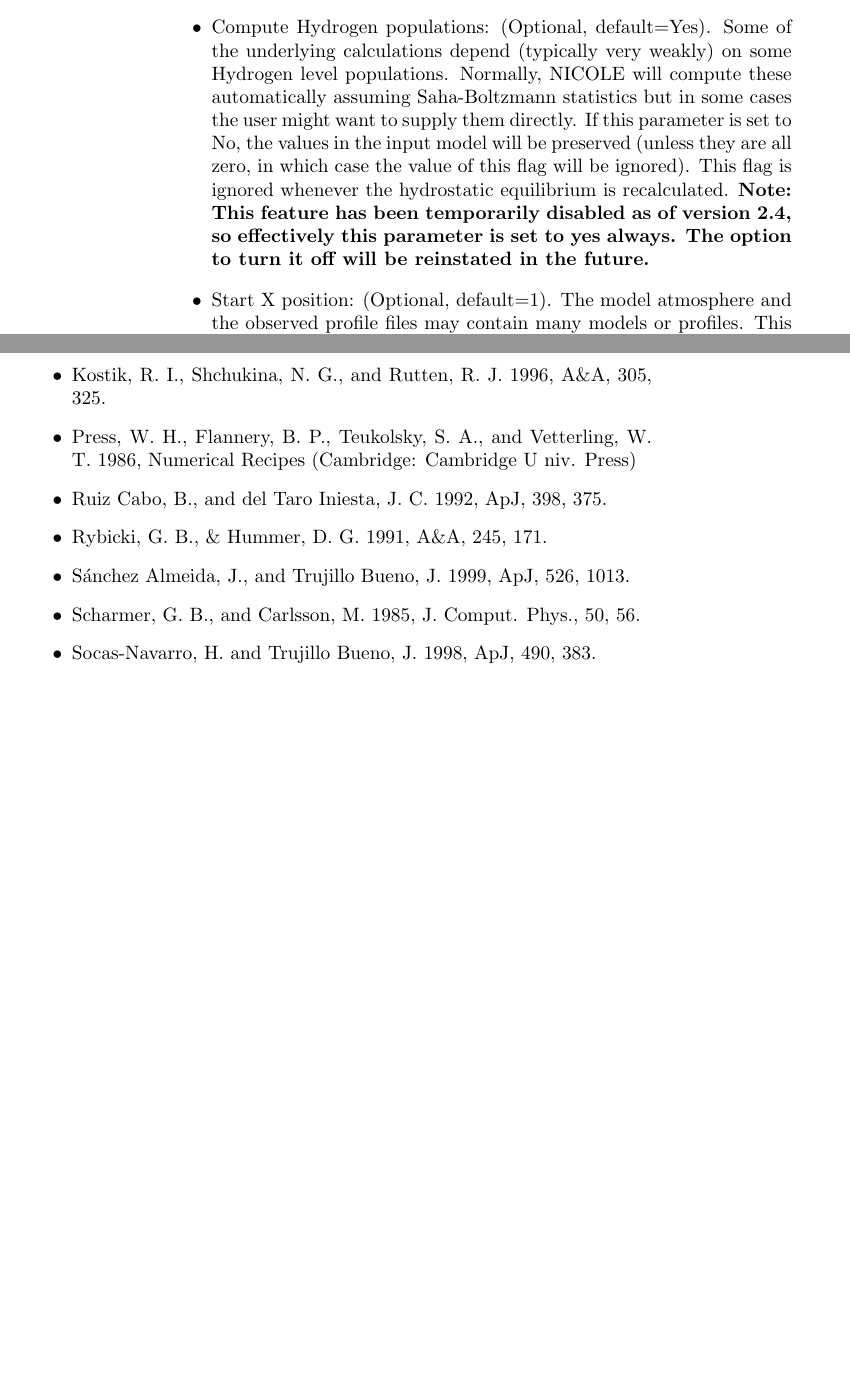
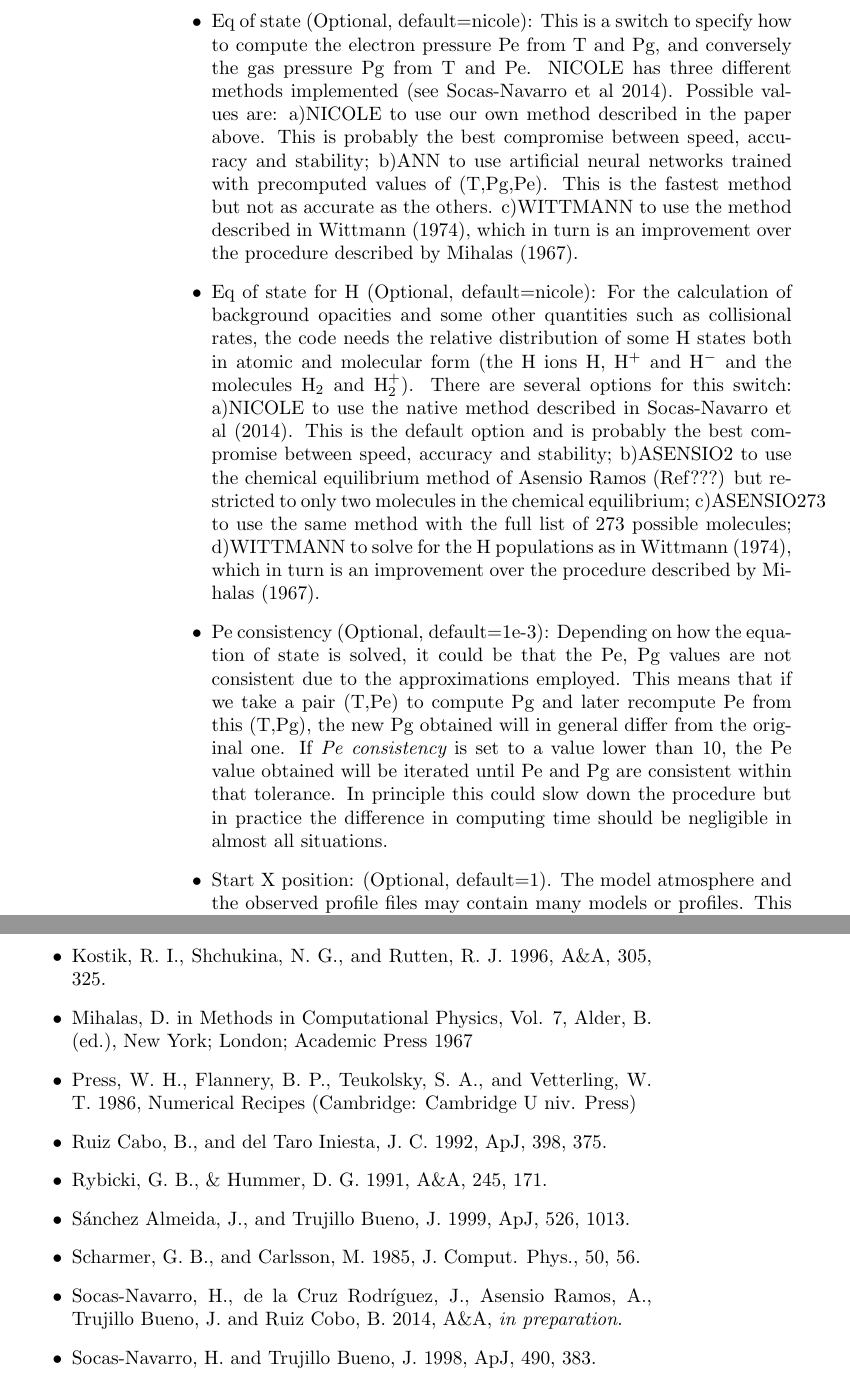
Before and after one commit to hsocasnavarro/NICOLE, a LaTeX thesis (manual/manual.tex): two parts of pages 23 and 82 of 82, joined at a grey line, cut at the place of the change, the shorter picture padded with empty space. Compiled offline with pdfLaTeX.

Commit message:
Updated manual for new EoS options

```diff
--- a/manual/manual.tex
+++ b/manual/manual.tex
@@ -770,17 +770,52 @@ mpirun -n 8 ./nicole
   line can appear multiple times with different parameters). Possible
   accepted values for parameter are: Gas\_p, Rho, nH, nHminus, nHplus,
   nH2, nH2plus.
-\item Compute Hydrogen populations: (Optional, default=Yes). Some of
-  the underlying calculations depend (typically very weakly) on some
-  Hydrogen level populations. Normally, NICOLE will compute these
-  automatically assuming Saha-Boltzmann statistics but in some cases
-  the user might want to supply them directly. If this parameter is
-  set to No, the values in the input model will be preserved (unless
-  they are all zero, in which case the value of this flag will be
-  ignored). This flag is ignored whenever the hydrostatic equilibrium is
-  recalculated. {\bf Note: This feature has been temporarily disabled
-  as of version 2.4, so effectively this parameter is set to yes always.
-  The option to turn it off will be reinstated in the future.}
+\item Eq of state (Optional, default=nicole): This is a switch to
+  specify how to compute the electron pressure Pe from T and Pg, and
+  conversely the gas pressure Pg from T and Pe. NICOLE has three
+  different methods implemented (see Socas-Navarro et al
+  2014). Possible values are: a)NICOLE to use our own method described
+  in the paper above. This is probably the best compromise between
+  speed, accuracy and stability; b)ANN to use artificial neural
+  networks trained with precomputed values of (T,Pg,Pe). This is the
+  fastest method but not as accurate as the others. c)WITTMANN to use
+  the method described in Wittmann (1974), which in turn is an
+  improvement over the procedure described by Mihalas (1967).
+\item Eq of state for H (Optional, default=nicole): For the
+  calculation of background opacities and some other quantities such
+  as collisional rates, the code needs the relative distribution of
+  some H states both in atomic and molecular form (the H
+  ions H, H$^+$ and H$^-$ and the molecules H$_2$ and H$_2^+$). There
+  are several options for this switch: a)NICOLE to use the native
+  method described in Socas-Navarro et al (2014). This is the default
+  option and is probably the best compromise between speed, accuracy
+  and stability; b)ASENSIO2 to use the chemical equilibrium method
+  of Asensio Ramos (Ref???) but restricted to only two molecules in the
+  chemical equilibrium; c)ASENSIO273 to use the same method with the
+  full list of 273 possible molecules; d)WITTMANN to solve for the
+  H populations as in Wittmann (1974), which in turn is an improvement
+  over the procedure described by Mihalas (1967).
+\item Pe consistency (Optional, default=1e-3): Depending on how the
+  equation of state is solved, it could be that the Pe, Pg values are
+  not consistent due to the approximations employed. This means that
+  if we take a pair (T,Pe) to compute Pg and later recompute Pe from
+  this (T,Pg), the new Pg obtained will in general differ from the
+  original one. If {\em Pe consistency} is set to a value lower than
+  10, the Pe value obtained will be iterated until Pe and Pg are
+  consistent within that tolerance. In principle this could slow down
+  the procedure but in practice the difference in computing time
+  should be negligible in almost all situations.
+%\item Compute Hydrogen populations: (Optional, default=Yes). Some of
+%  the underlying calculations depend (typically very weakly) on some
+%  Hydrogen level populations. Normally, NICOLE will compute these
+%  automatically assuming Saha-Boltzmann statistics but in some cases
+%  the user might want to supply them directly. If this parameter is
+%  set to No, the values in the input model will be preserved (unless
+%  they are all zero, in which case the value of this flag will be
+%  ignored). This flag is ignored whenever the hydrostatic equilibrium is
+%  recalculated. {\bf Note: This feature has been temporarily disabled
+%  as of version 2.4, so effectively this parameter is set to yes always.
+%  The option to turn it off will be reinstated in the future.}
 \item Start X position: (Optional, default=1). The model atmosphere and
   the observed profile files may contain many models or profiles. This
   parameter specifies at which position to start the calculation. It
@@ -3014,6 +3050,8 @@ Be sure that the --mpi flag is NOT specified in this case.
 \item Barkelm, P. S., Piskunov, N., and O'Mara, B. J. A\/AS 2000, 142, 467.
 \item Kostik, R. I., Shchukina, N. G., and Rutten, R. J. 1996,
       A\&A, 305, 325.
+\item Mihalas, D. in Methods in Computational Physics, Vol. 7, Alder,
+  B. (ed.), New York; London; Academic Press 1967
 \item Press, W. H., Flannery, B. P., Teukolsky, S. A., and Vetterling,
       W. T. 1986, Numerical Recipes (Cambridge: Cambridge U niv. Press)
 \item Ruiz Cabo, B., and del Taro Iniesta, J. C. 1992, ApJ, 398, 375.
@@ -3022,6 +3060,7 @@ Be sure that the --mpi flag is NOT specified in this case.
   1013.
 \item Scharmer, G. B., and Carlsson, M. 1985, J. Comput. Phys., 50,
   56.
+\item Socas-Navarro, H., de la Cruz Rodr\'\i guez, J., Asensio Ramos, A., Trujillo Bueno, J. and Ruiz Cobo, B. 2014, A\&A, {\em in preparation}.
 \item Socas-Navarro, H. and Trujillo Bueno, J. 1998, ApJ, 490, 383.
 \item Unsold 1955, Physik der Sternatmospharen, 2nd ed
 \end{itemize}
```
Also changed, not shown: main/makefile, manual.pdf, manual/manual.pdf, manual/manual.ps, manual/manual.tex (19 more changed lines), 10 other files.
